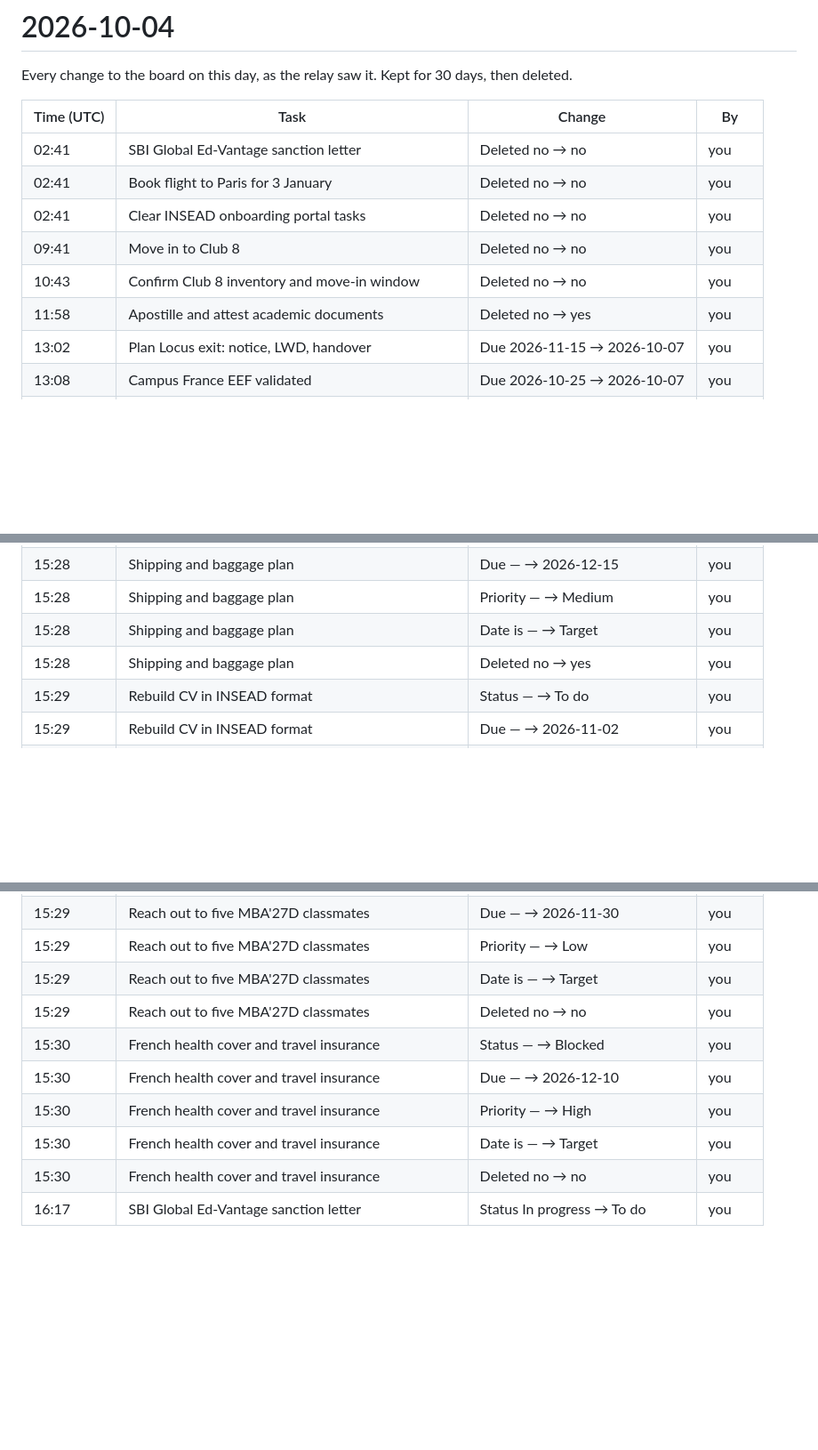
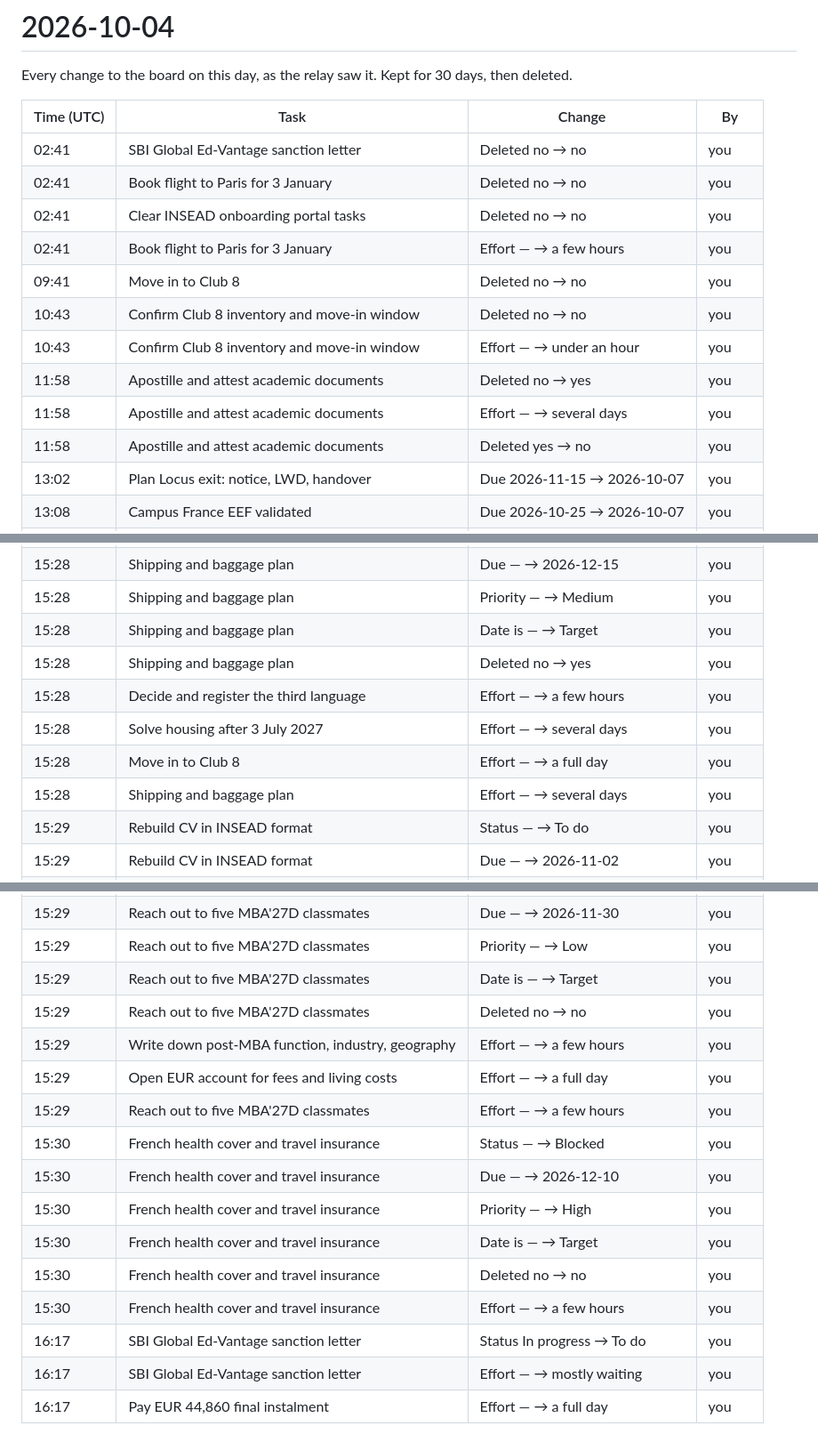
Before and after one commit to thomasgavin/mba-command-center, a Markdown page: history/2026-10-04.md, 3 parts joined by grey strips. Shown at 89% size. GitHub-like rendering; blank space fills up the shorter version.

Commit message:
History 2026-10-04

```diff
--- a/history/2026-10-04.md
+++ b/history/2026-10-04.md
@@ -7,9 +7,13 @@ Every change to the board on this day, as the relay saw it. Kept for 30 days, th
 | 02:41 | SBI Global Ed-Vantage sanction letter | Deleted no → no | you |
 | 02:41 | Book flight to Paris for 3 January | Deleted no → no | you |
 | 02:41 | Clear INSEAD onboarding portal tasks | Deleted no → no | you |
+| 02:41 | Book flight to Paris for 3 January | Effort — → a few hours | you |
 | 09:41 | Move in to Club 8 | Deleted no → no | you |
 | 10:43 | Confirm Club 8 inventory and move-in window | Deleted no → no | you |
+| 10:43 | Confirm Club 8 inventory and move-in window | Effort — → under an hour | you |
 | 11:58 | Apostille and attest academic documents | Deleted no → yes | you |
+| 11:58 | Apostille and attest academic documents | Effort — → several days | you |
+| 11:58 | Apostille and attest academic documents | Deleted yes → no | you |
 | 13:02 | Plan Locus exit: notice, LWD, handover | Due 2026-11-15 → 2026-10-07 | you |
 | 13:08 | Campus France EEF validated | Due 2026-10-25 → 2026-10-07 | you |
 | 13:11 | Book Campus France interview | Deleted no → yes | you |
@@ -37,6 +41,10 @@ Every change to the board on this day, as the relay saw it. Kept for 30 days, th
 | 15:28 | Shipping and baggage plan | Priority — → Medium | you |
 | 15:28 | Shipping and baggage plan | Date is — → Target | you |
 | 15:28 | Shipping and baggage plan | Deleted no → yes | you |
+| 15:28 | Decide and register the third language | Effort — → a few hours | you |
+| 15:28 | Solve housing after 3 July 2027 | Effort — → several days | you |
+| 15:28 | Move in to Club 8 | Effort — → a full day | you |
+| 15:28 | Shipping and baggage plan | Effort — → several days | you |
 | 15:29 | Rebuild CV in INSEAD format | Status — → To do | you |
 | 15:29 | Rebuild CV in INSEAD format | Due — → 2026-11-02 | you |
 | 15:29 | Rebuild CV in INSEAD format | Priority — → Medium | you |
@@ -57,9 +65,15 @@ Every change to the board on this day, as the relay saw it. Kept for 30 days, th
 | 15:29 | Reach out to five MBA'27D classmates | Priority — → Low | you |
 | 15:29 | Reach out to five MBA'27D classmates | Date is — → Target | you |
 | 15:29 | Reach out to five MBA'27D classmates | Deleted no → no | you |
+| 15:29 | Write down post-MBA function, industry, geography | Effort — → a few hours | you |
+| 15:29 | Open EUR account for fees and living costs | Effort — → a full day | you |
+| 15:29 | Reach out to five MBA'27D classmates | Effort — → a few hours | you |
 | 15:30 | French health cover and travel insurance | Status — → Blocked | you |
 | 15:30 | French health cover and travel insurance | Due — → 2026-12-10 | you |
 | 15:30 | French health cover and travel insurance | Priority — → High | you |
 | 15:30 | French health cover and travel insurance | Date is — → Target | you |
 | 15:30 | French health cover and travel insurance | Deleted no → no | you |
+| 15:30 | French health cover and travel insurance | Effort — → a few hours | you |
 | 16:17 | SBI Global Ed-Vantage sanction letter | Status In progress → To do | you |
+| 16:17 | SBI Global Ed-Vantage sanction letter | Effort — → mostly waiting | you |
+| 16:17 | Pay EUR 44,860 final instalment | Effort — → a full day | you |
```
